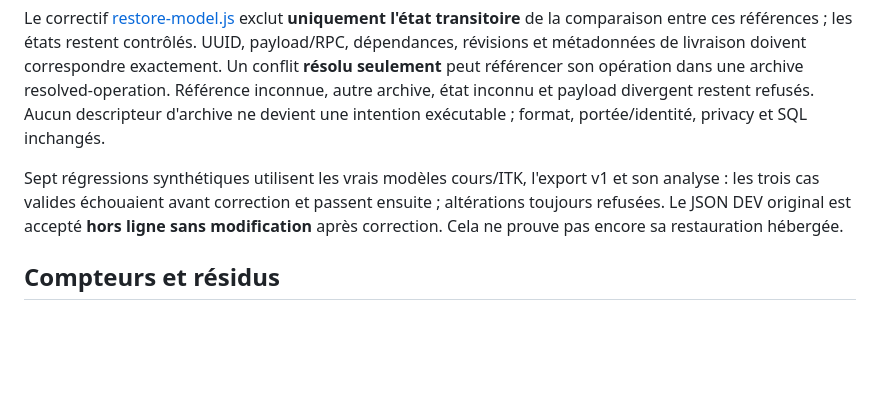
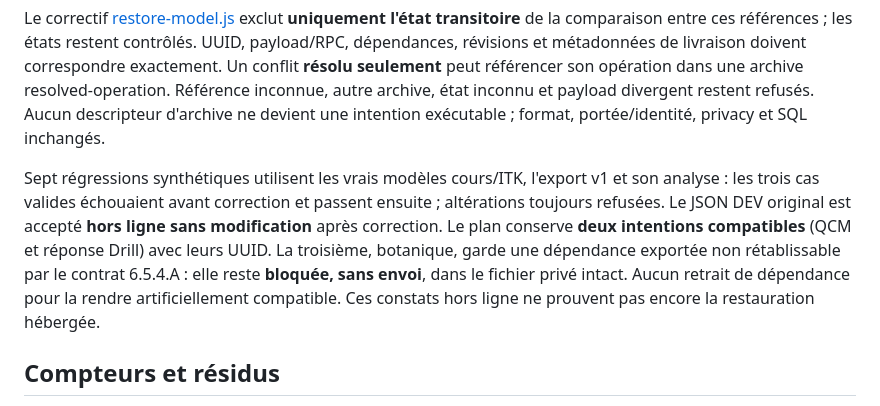
Before and after one commit to Vladoche/mon-bprea, a Markdown page: docs/validations/VALIDATION-LOT6-5-4C.md, the part around the change. Rendered like a GitHub page; blank space fills up the shorter version.

Commit message:
docs: retain botanical dependency limit in corrective DEV plan

```diff
--- a/docs/validations/VALIDATION-LOT6-5-4C.md
+++ b/docs/validations/VALIDATION-LOT6-5-4C.md
@@ -74,7 +74,7 @@ Exécutions du **30/10/2026** avec vrais comptes fictifs et JWT étudiants, SDK
 
 Le correctif [restore-model.js](../../assets/restore-model.js) exclut **uniquement l'état transitoire** de la comparaison entre ces références ; les états restent contrôlés. UUID, payload/RPC, dépendances, révisions et métadonnées de livraison doivent correspondre exactement. Un conflit **résolu seulement** peut référencer son opération dans une archive resolved-operation. Référence inconnue, autre archive, état inconnu et payload divergent restent refusés. Aucun descripteur d'archive ne devient une intention exécutable ; format, portée/identité, privacy et SQL inchangés.
 
-Sept régressions synthétiques utilisent les vrais modèles cours/ITK, l'export v1 et son analyse : les trois cas valides échouaient avant correction et passent ensuite ; altérations toujours refusées. Le JSON DEV original est accepté **hors ligne sans modification** après correction. Cela ne prouve pas encore sa restauration hébergée.
+Sept régressions synthétiques utilisent les vrais modèles cours/ITK, l'export v1 et son analyse : les trois cas valides échouaient avant correction et passent ensuite ; altérations toujours refusées. Le JSON DEV original est accepté **hors ligne sans modification** après correction. Le plan conserve **deux intentions compatibles** (QCM et réponse Drill) avec leurs UUID. La troisième, botanique, garde une dépendance exportée non rétablissable par le contrat 6.5.4.A : elle reste **bloquée, sans envoi**, dans le fichier privé intact. Aucun retrait de dépendance pour la rendre artificiellement compatible. Ces constats hors ligne ne prouvent pas encore la restauration hébergée.
 
 ## Compteurs et résidus
 
```
Also changed, not shown: docs/deploiement/RUNBOOK-REPRISE-DEV-6-5-4C.md (+1 -1 lines).
